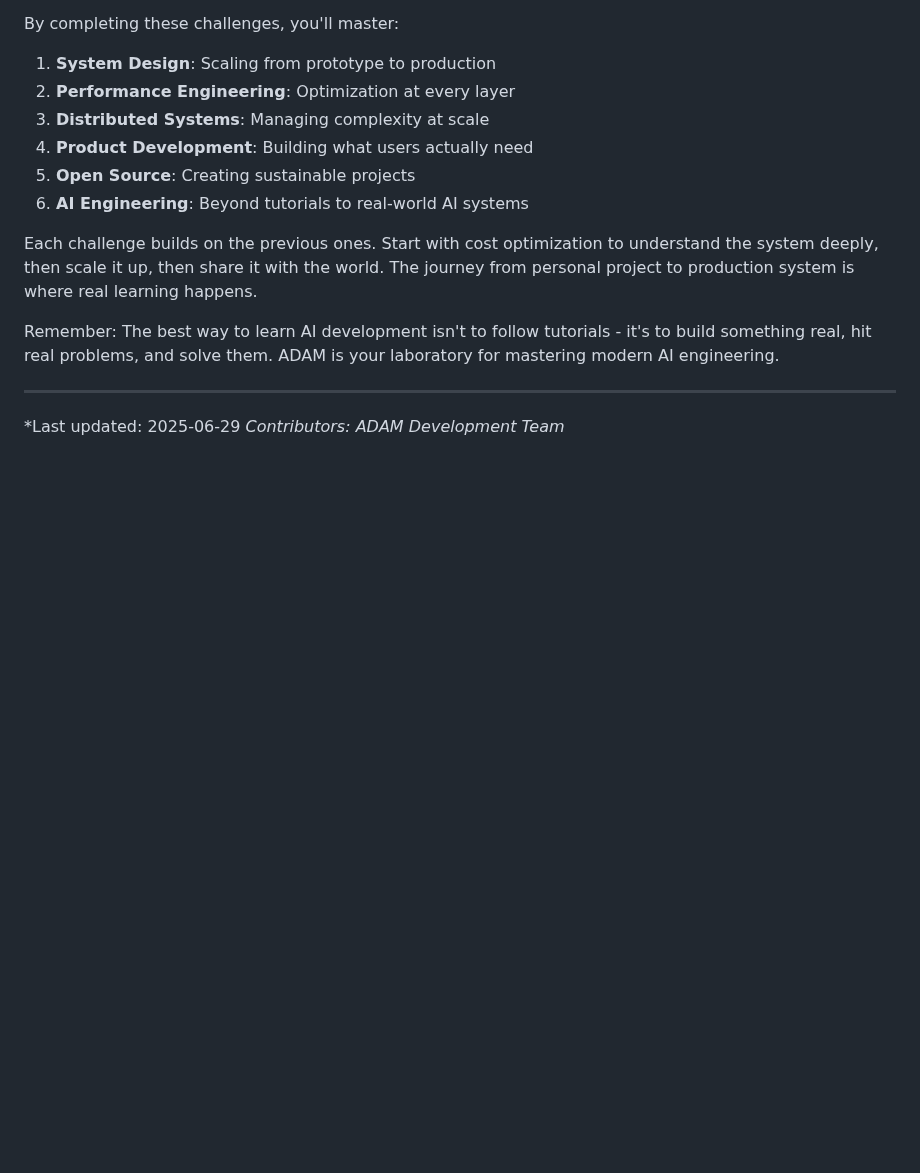
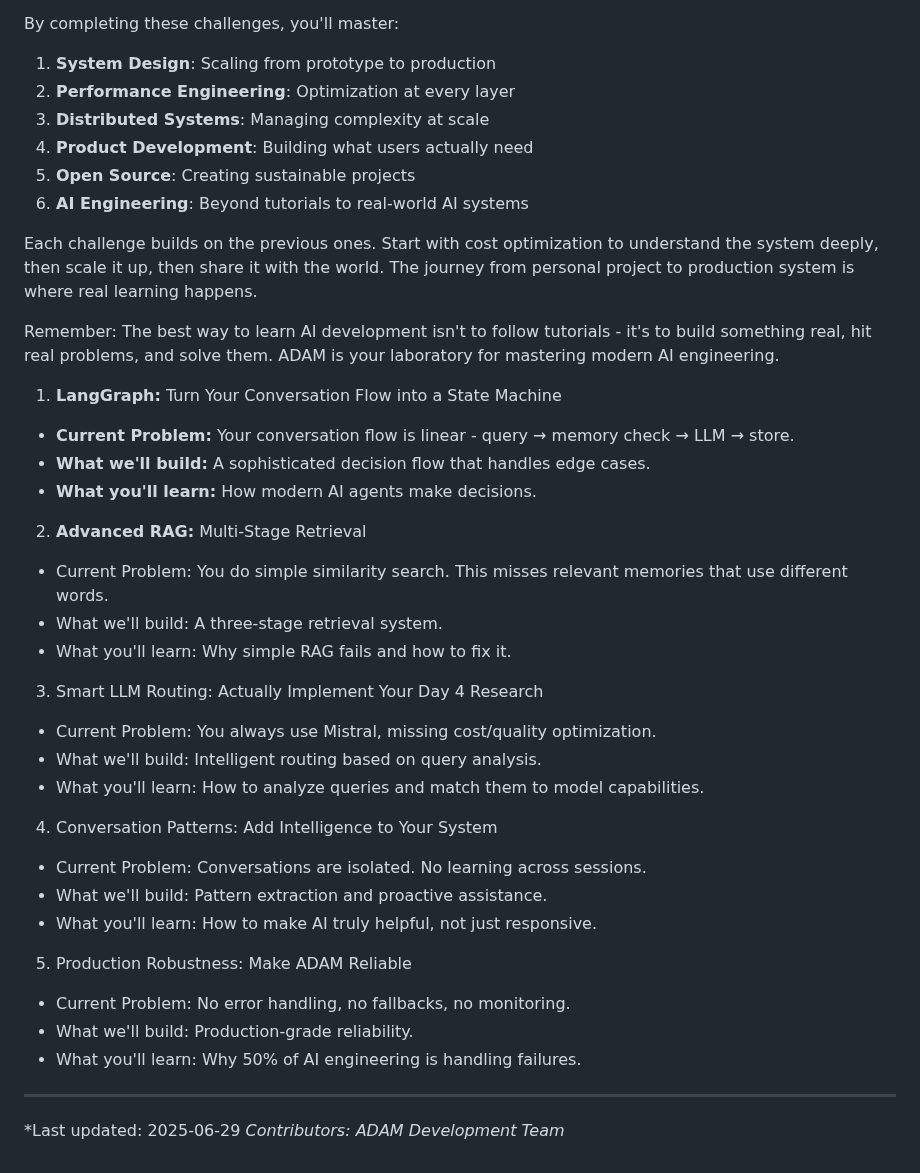
Before and after one commit to vitoryago/ADAM, a Markdown page: docs/future_ideas/future_ideas.md, the part around the change. GitHub-like rendering; blank space fills up the shorter version.

Commit message:
future ideas updated

```diff
--- a/docs/future_ideas/future_ideas.md
+++ b/docs/future_ideas/future_ideas.md
@@ -291,6 +291,31 @@ Each challenge builds on the previous ones. Start with cost optimization to unde
 
 Remember: The best way to learn AI development isn't to follow tutorials - it's to build something real, hit real problems, and solve them. ADAM is your laboratory for mastering modern AI engineering.
 
+1. **LangGraph:** Turn Your Conversation Flow into a State Machine
+- **Current Problem:** Your conversation flow is linear - query → memory check → LLM → store.
+- **What we'll build:** A sophisticated decision flow that handles edge cases.
+- **What you'll learn:** How modern AI agents make decisions.
+
+2. **Advanced RAG:** Multi-Stage Retrieval
+- Current Problem: You do simple similarity search. This misses relevant memories that use different words.
+- What we'll build: A three-stage retrieval system.
+- What you'll learn: Why simple RAG fails and how to fix it.
+
+3. Smart LLM Routing: Actually Implement Your Day 4 Research
+- Current Problem: You always use Mistral, missing cost/quality optimization.
+- What we'll build: Intelligent routing based on query analysis.
+- What you'll learn: How to analyze queries and match them to model capabilities.
+
+4. Conversation Patterns: Add Intelligence to Your System
+- Current Problem: Conversations are isolated. No learning across sessions.
+- What we'll build: Pattern extraction and proactive assistance.
+- What you'll learn: How to make AI truly helpful, not just responsive.
+
+5. Production Robustness: Make ADAM Reliable
+- Current Problem: No error handling, no fallbacks, no monitoring.
+- What we'll build: Production-grade reliability.
+- What you'll learn: Why 50% of AI engineering is handling failures.
+
 ---
 
 *Last updated: 2025-06-29
```
